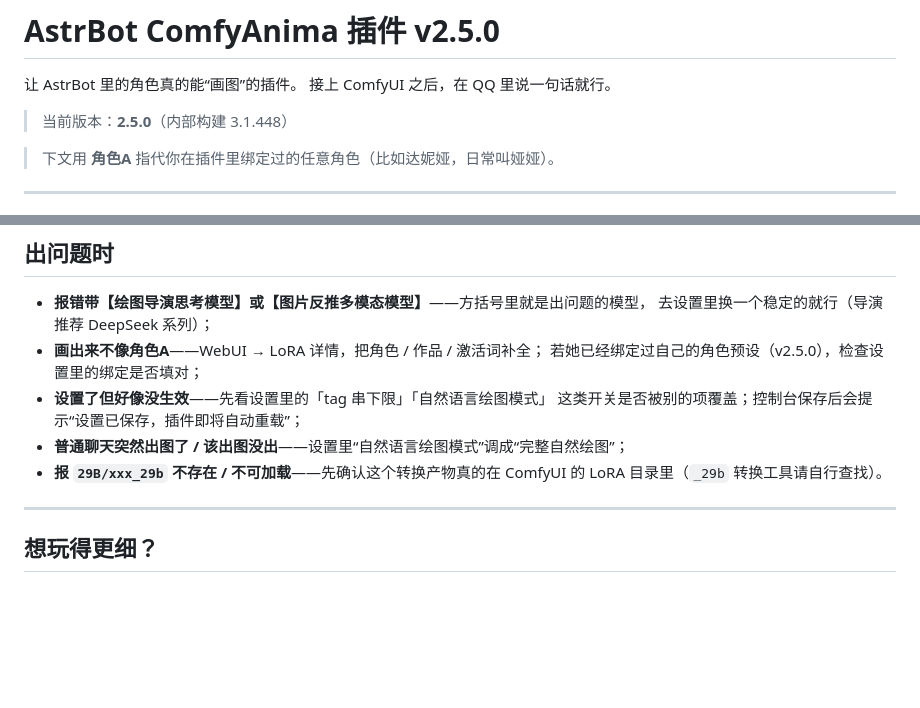
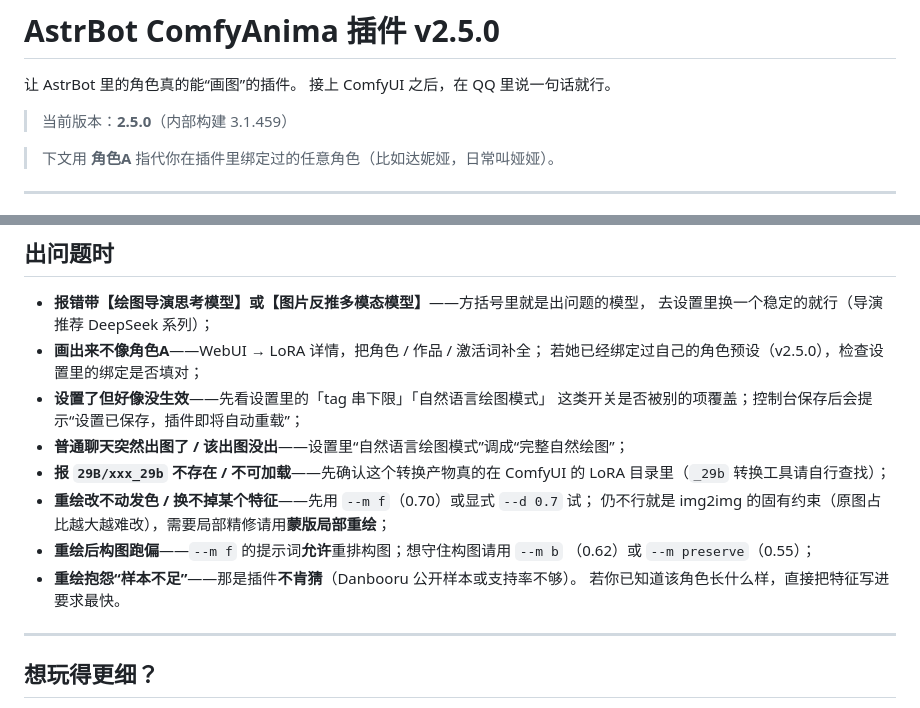
Before and after one commit to yenn001/astrbot_plugin_comfy_anima, a Markdown page: README.md, 2 parts joined by grey strips. Rendered like a GitHub page; blank space fills up the shorter version.

```diff
--- a/README.md
+++ b/README.md
@@ -3,7 +3,7 @@
 让 AstrBot 里的角色真的能“画图”的插件。
 接上 ComfyUI 之后，在 QQ 里说一句话就行。
 
-> 当前版本：**2.5.0**（内部构建 3.1.448）
+> 当前版本：**2.5.0**（内部构建 3.1.459）
 
 > 下文用 **角色A** 指代你在插件里绑定过的任意角色（比如达妮娅，日常叫娅娅）。
 
@@ -201,7 +251,13 @@ tag 串长期在及格线上下（中位数 22.5，**23% 的图不足 20 个**
   这类开关是否被别的项覆盖；控制台保存后会提示“设置已保存，插件即将自动重载”；
 - **普通聊天突然出图了 / 该出图没出**——设置里“自然语言绘图模式”调成“完整自然绘图”；
 - **报 `29B/xxx_29b` 不存在 / 不可加载**——先确认这个转换产物真的在 ComfyUI 的
-  LoRA 目录里（`_29b` 转换工具请自行查找）。
+  LoRA 目录里（`_29b` 转换工具请自行查找）；
+- **重绘改不动发色 / 换不掉某个特征**——先用 `--m f`（0.70）或显式 `--d 0.7` 试；
+  仍不行就是 img2img 的固有约束（原图占比越大越难改），需要局部精修请用**蒙版局部重绘**；
+- **重绘后构图跑偏**——`--m f` 的提示词**允许**重排构图；想守住构图请用 `--m b`
+  （0.62）或 `--m preserve`（0.55）；
+- **重绘抱怨“样本不足”**——那是插件**不肯猜**（Danbooru 公开样本或支持率不够）。
+  若你已知道该角色长什么样，直接把特征写进要求最快。
 
 ---
 
```
Also changed, not shown: other parts of README.md (+50 -0 lines).
